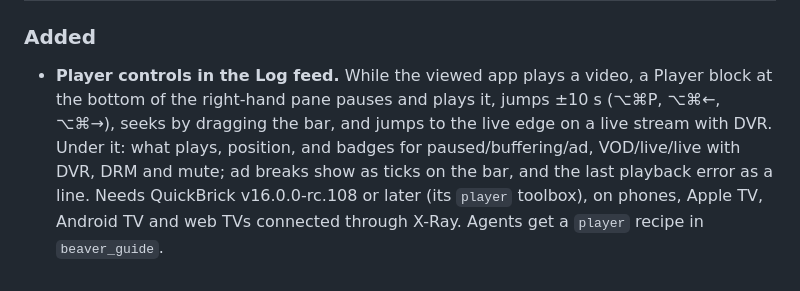
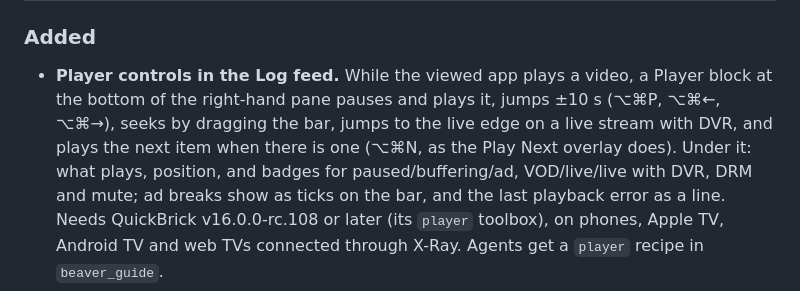
Before and after one commit to applicaster/Beaver, a Markdown page: CHANGELOG.md, the part around the change. GitHub-like rendering.

```diff
--- a/CHANGELOG.md
+++ b/CHANGELOG.md
@@ -15,8 +15,9 @@ does the same for a manual release.
 ### Added
 - **Player controls in the Log feed.** While the viewed app plays a video, a
   Player block at the bottom of the right-hand pane pauses and plays it,
-  jumps ±10 s (⌥⌘P, ⌥⌘←, ⌥⌘→), seeks by dragging the bar, and jumps to the
-  live edge on a live stream with DVR. Under it: what plays, position, and
+  jumps ±10 s (⌥⌘P, ⌥⌘←, ⌥⌘→), seeks by dragging the bar, jumps to the
+  live edge on a live stream with DVR, and plays the next item when there is
+  one (⌥⌘N, as the Play Next overlay does). Under it: what plays, position, and
   badges for paused/buffering/ad, VOD/live/live with DVR, DRM and mute; ad
   breaks show as ticks on the bar, and the last playback error as a line.
   Needs QuickBrick v16.0.0-rc.108 or later (its `player` toolbox), on phones,
```
Also changed, not shown: Beaver/Resources/MCP.md (+4 -4 lines), DECISIONS.md (+5 -3 lines).
